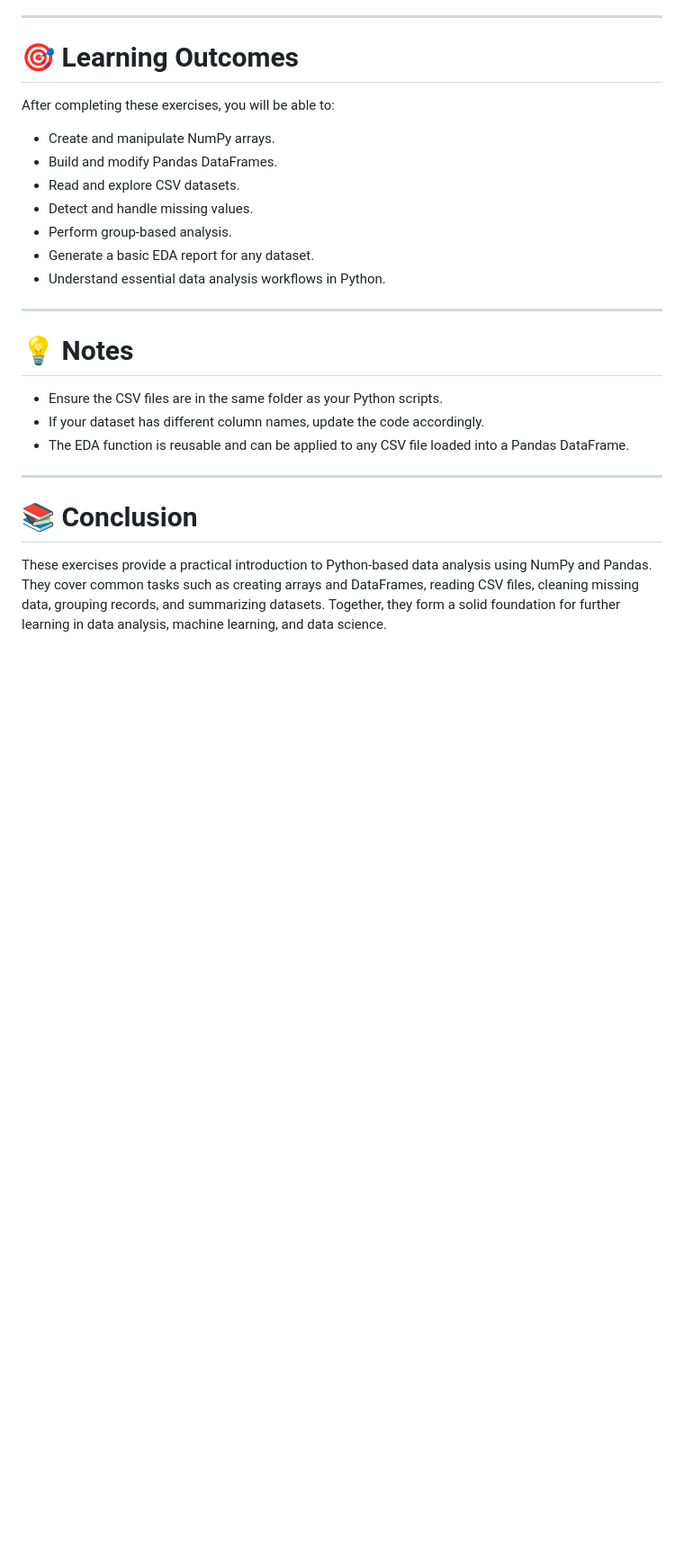
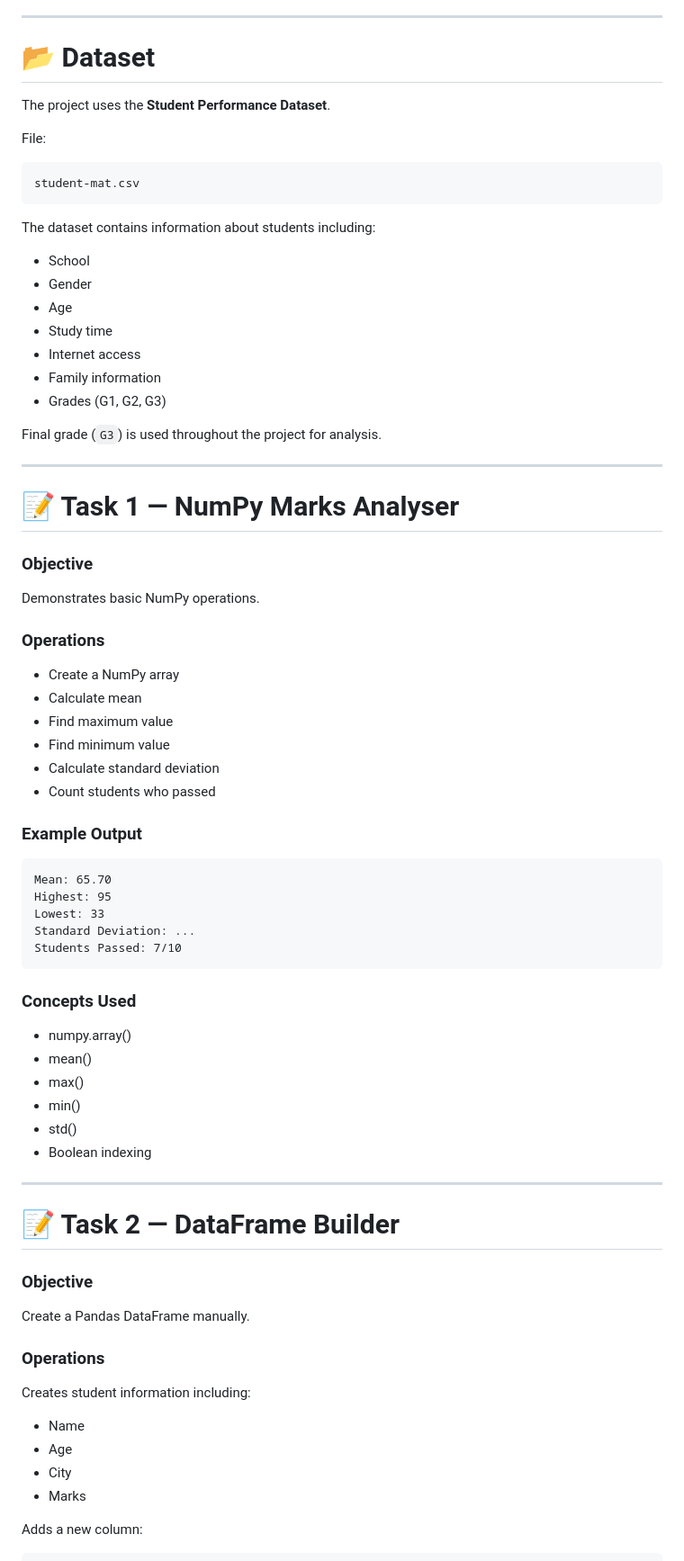
Before and after one commit to Mokshagnatej/Internship-Innolift-Ventures, a Markdown page: DAY-3/README.md, the part around one of its changes. Shown at 90% size. Rendered like a GitHub page; blank space fills up the shorter version.

````diff
--- a/DAY-3/README.md
+++ b/DAY-3/README.md
@@ -245,28 +59,80 @@ python eda_report.py
 
 ---
 
-# 🎯 Learning Outcomes
+# 📂 Dataset
 
-After completing these exercises, you will be able to:
+The project uses the **Student Performance Dataset**.
 
-- Create and manipulate NumPy arrays.
-- Build and modify Pandas DataFrames.
-- Read and explore CSV datasets.
-- Detect and handle missing values.
-- Perform group-based analysis.
-- Generate a basic EDA report for any dataset.
-- Understand essential data analysis workflows in Python.
+File:
+
+```
+student-mat.csv
+```
+
+The dataset contains information about students including:
+
+- School
+- Gender
+- Age
+- Study time
+- Internet access
+- Family information
+- Grades (G1, G2, G3)
+
+Final grade (`G3`) is used throughout the project for analysis.
 
 ---
 
-# 💡 Notes
+# 📝 Task 1 — NumPy Marks Analyser
 
-- Ensure the CSV files are in the same folder as your Python scripts.
-- If your dataset has different column names, update the code accordingly.
-- The EDA function is reusable and can be applied to any CSV file loaded into a Pandas DataFrame.
+### Objective
+
+Demonstrates basic NumPy operations.
+
+### Operations
+
+- Create a NumPy array
+- Calculate mean
+- Find maximum value
+- Find minimum value
+- Calculate standard deviation
+- Count students who passed
+
+### Example Output
+
+```
+Mean: 65.70
+Highest: 95
+Lowest: 33
+Standard Deviation: ...
+Students Passed: 7/10
+```
+
+### Concepts Used
+
+- numpy.array()
+- mean()
+- max()
+- min()
+- std()
+- Boolean indexing
 
 ---
 
-# 📚 Conclusion
+# 📝 Task 2 — DataFrame Builder
 
-These exercises provide a practical introduction to Python-based data analysis using NumPy and Pandas. They cover common tasks such as creating arrays and DataFrames, reading CSV files, cleaning missing data, grouping records, and summarizing datasets. Together, they form a solid foundation for further learning in data analysis, machine learning, and data science.
+### Objective
+
+Create a Pandas DataFrame manually.
+
+### Operations
+
+Creates student information including:
+
+- Name
+- Age
+- City
+- Marks
+
+Adds a new column:
+
````
Also changed, not shown: other parts of DAY-3/README.md (+341 -218 lines).
